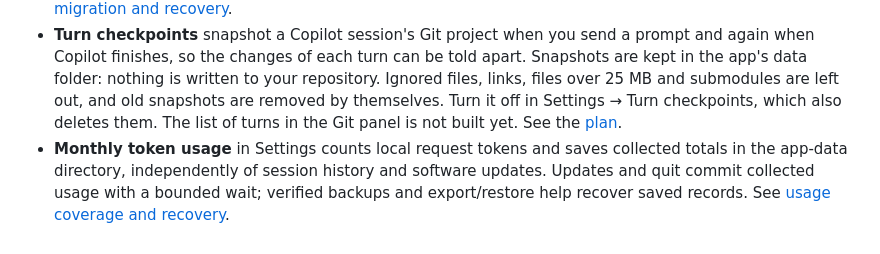
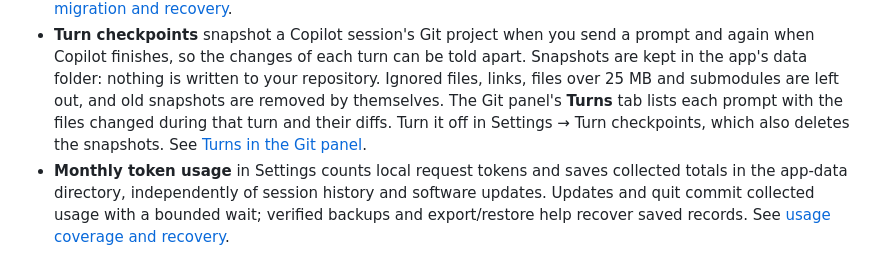
Before and after one commit to xuemin-liu/copilot-cli-desktop, a Markdown page: README.md, the part around the change. GitHub-like rendering.

```diff
--- a/README.md
+++ b/README.md
@@ -34,8 +34,9 @@ handle, only input/output/resize events.
 - **Turn checkpoints** snapshot a Copilot session's Git project when you send a prompt and again when Copilot
   finishes, so the changes of each turn can be told apart. Snapshots are kept in the app's data folder: nothing is
   written to your repository. Ignored files, links, files over 25 MB and submodules are left out, and old
-  snapshots are removed by themselves. Turn it off in Settings → Turn checkpoints, which also deletes them. The
-  list of turns in the Git panel is not built yet. See the [plan](docs/turn-checkpoints-plan.md).
+  snapshots are removed by themselves. The Git panel's **Turns** tab lists each prompt with the files changed
+  during that turn and their diffs. Turn it off in Settings → Turn checkpoints, which also deletes the snapshots.
+  See [Turns in the Git panel](docs/git-panel.md#turns).
 - **Monthly token usage** in Settings counts local request tokens and saves collected
   totals in the app-data directory, independently of session history and software updates.
   Updates and quit commit collected usage with a bounded wait; verified backups and
```
Also changed, not shown: docs/git-panel.md (+28 -0 lines), docs/turn-checkpoints-plan.md (+23 -2 lines), docs/turn-checkpoints.png (added), 13 other files.
